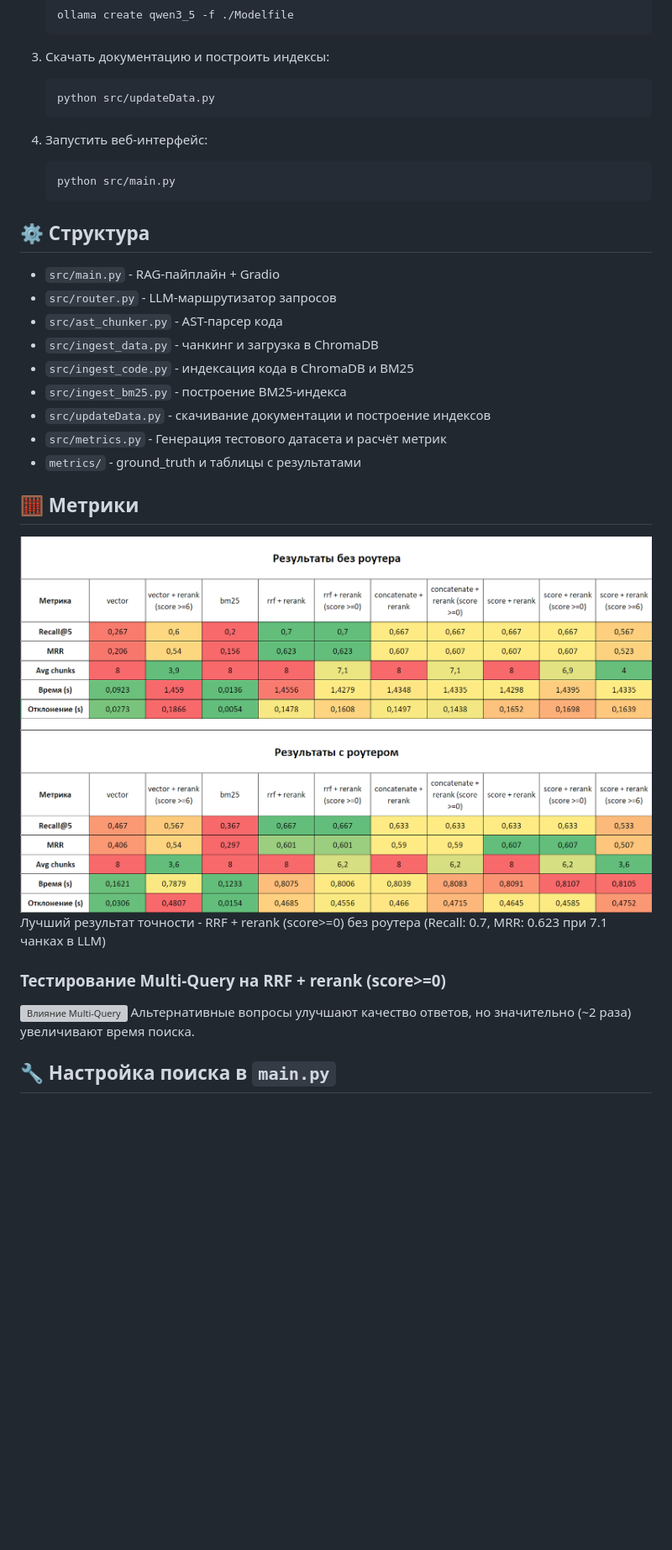
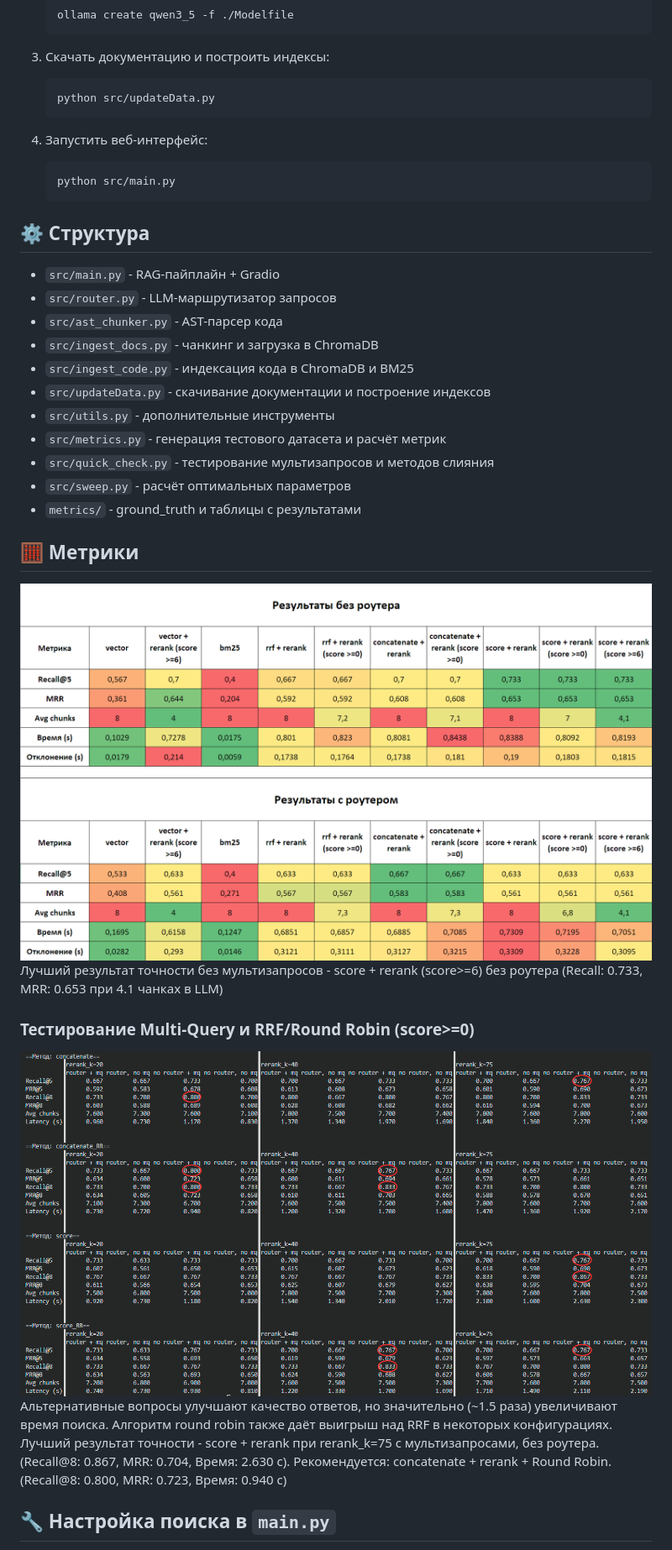
Before and after one commit to ripka596/YOLO-RAG-system, a Markdown page: README.md, the part around one of its changes. Shown at 84% size. Drawn GitHub-style; pictures changed too: metrics/TEST mq, router, RR or RRF.png, metrics/metrics.png (added), table.png (deleted); blank space fills up the shorter version; grey boxes are pictures that could not be loaded.

````diff
--- a/README.md
+++ b/README.md
@@ -55,12 +55,12 @@
     ```
 
 3. Скачать документацию и построить индексы:
-   ```python
+   ```bash
    python src/updateData.py
    ```
 
 4. Запустить веб-интерфейс:
-   ```python
+   ```bash
    python src/main.py
    ```
 
@@ -68,20 +68,24 @@
 - `src/main.py` - RAG-пайплайн + Gradio
 - `src/router.py` - LLM-маршрутизатор запросов
 - `src/ast_chunker.py` - AST-парсер кода
-- `src/ingest_data.py` - чанкинг и загрузка в ChromaDB
+- `src/ingest_docs.py` - чанкинг и загрузка в ChromaDB
 - `src/ingest_code.py` - индексация кода в ChromaDB и BM25
-- `src/ingest_bm25.py` - построение BM25-индекса
 - `src/updateData.py` - скачивание документации и построение индексов
-- `src/metrics.py` - Генерация тестового датасета и расчёт метрик
+- `src/utils.py` - дополнительные инструменты
+- `src/metrics.py` - генерация тестового датасета и расчёт метрик
+- `src/quick_check.py` - тестирование мультизапросов и методов слияния
+- `src/sweep.py` - расчёт оптимальных параметров
 - `metrics/` - ground_truth и таблицы с результатами
 
 ## 🧮 Метрики
-![Таблица метрик](table.png)
-Лучший результат точности - RRF + rerank (score>=0) без роутера (Recall: 0.7, MRR: 0.623 при 7.1 чанках в LLM)
+![Таблица метрик](metrics/metrics.png)
+Лучший результат точности без мультизапросов - score + rerank (score>=6) без роутера (Recall: 0.733, MRR: 0.653 при 4.1 чанках в LLM)
 
-### Тестирование Multi-Query на RRF + rerank (score>=0)
-![Влияние Multi-Query](multiQueryTest.png)
-Альтернативные вопросы улучшают качество ответов, но значительно (~2 раза) увеличивают время поиска.
+### Тестирование Multi-Query и RRF/Round Robin (score>=0)
+![Влияние Multi-Query](<metrics/TEST mq, router, RR or RRF.png>)
+Альтернативные вопросы улучшают качество ответов, но значительно (~1.5 раза) увеличивают время поиска.
+Алгоритм round robin также даёт выигрыш над RRF в некоторых конфигурациях.
+Лучший результат точности - score + rerank при rerank_k=75 с мультизапросами, без роутера. (Recall@8: 0.867, MRR: 0.704, Время: 2.630 c). Рекомендуется: concatenate + rerank + Round Robin. (Recall@8: 0.800, MRR: 0.723, Время: 0.940 c)
 
 ## 🔧 Настройка поиска в `main.py`
 - `n_results` - количество чанков для поиска
````
Also changed, not shown: other parts of README.md (+8 -4 lines), 3 other files.
